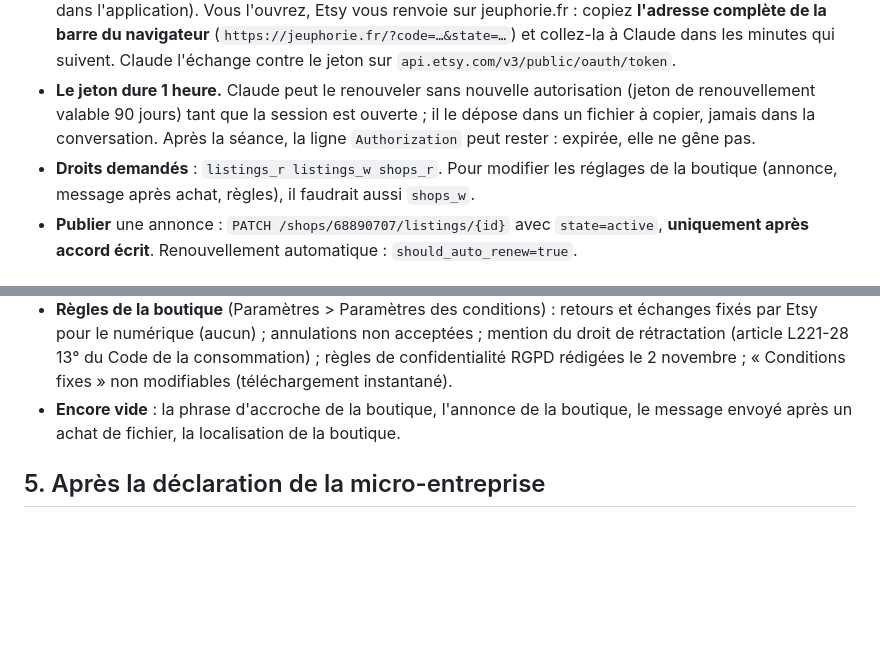
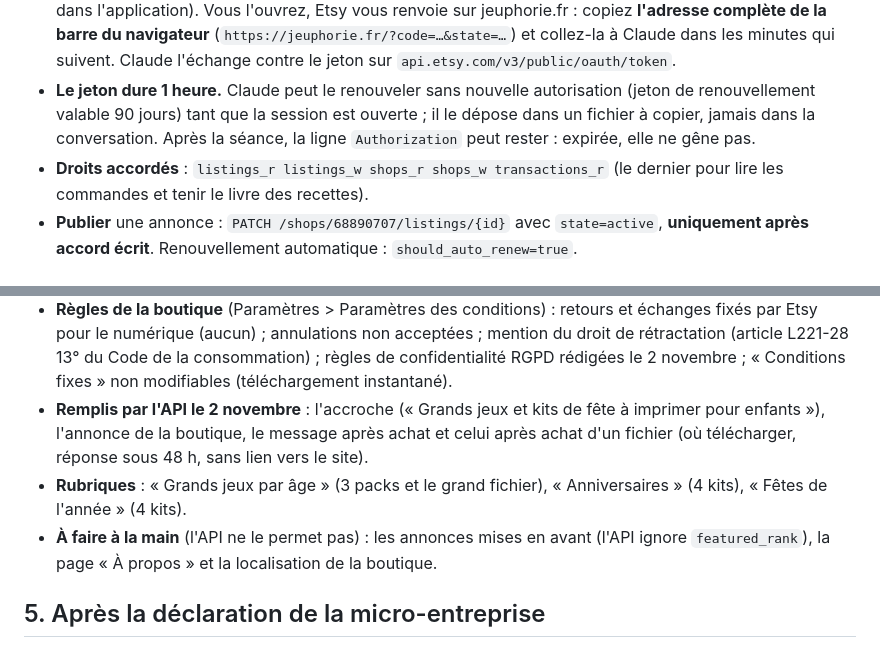
Before and after one commit to Pufu2/jeuphorie, a Markdown page: docs/ETSY.md, 2 parts joined by grey strips. GitHub-like rendering; blank space fills up the shorter version.

Commit message:
Etsy : textes de la boutique, rubriques et droits du jeton
Co-Authored-By: Claude Opus 5.5 <noreply@anthropic.com>
Claude-Session: https://claude.ai/code/session_0157eV4ys3A47kQx9k1garms

```diff
--- a/docs/ETSY.md
+++ b/docs/ETSY.md
@@ -134,7 +134,7 @@ Le script `jeuphorie-produits/etsy/etsy_publier.py` crée **uniquement des broui
 - **Le proxy remplace l'en-tête `Authorization` envoyé par Claude.** Un jeton passé par le script ou par `ETSY_ACCESS_TOKEN` n'arrive jamais chez Etsy, qui répond « Access token is required » (le proxy ajoute `X-Proxy-Error: upstream auth failed`). Le jeton doit donc être mis **dans le secret**, en deuxième en-tête, comme ci-dessus. Le script se lance alors avec des valeurs factices : `ETSY_API_KEY=x ETSY_ACCESS_TOKEN=x ETSY_SHOP_ID=68890707`.
 - **Obtenir le jeton (OAuth avec PKCE)** : Claude prépare un lien `https://www.etsy.com/oauth/connect?...` avec le keystring `oteg8smq48j2cl0pnc7js6q7` et l'adresse de retour `https://jeuphorie.fr/` (enregistrée dans l'application). Vous l'ouvrez, Etsy vous renvoie sur jeuphorie.fr : copiez **l'adresse complète de la barre du navigateur** (`https://jeuphorie.fr/?code=…&state=…`) et collez-la à Claude dans les minutes qui suivent. Claude l'échange contre le jeton sur `api.etsy.com/v3/public/oauth/token`.
 - **Le jeton dure 1 heure.** Claude peut le renouveler sans nouvelle autorisation (jeton de renouvellement valable 90 jours) tant que la session est ouverte ; il le dépose dans un fichier à copier, jamais dans la conversation. Après la séance, la ligne `Authorization` peut rester : expirée, elle ne gêne pas.
-- **Droits demandés** : `listings_r listings_w shops_r`. Pour modifier les réglages de la boutique (annonce, message après achat, règles), il faudrait aussi `shops_w`.
+- **Droits accordés** : `listings_r listings_w shops_r shops_w transactions_r` (le dernier pour lire les commandes et tenir le livre des recettes).
 - **Publier** une annonce : `PATCH /shops/68890707/listings/{id}` avec `state=active`, **uniquement après accord écrit**. Renouvellement automatique : `should_auto_renew=true`.
 
 ### Si l'application n'est pas validée assez vite
@@ -167,7 +167,9 @@ Etsy a annoncé en mai 2026 revoir l'attribution des clés, et certains dévelop
 - **Informations légales et fiscales** (Gestionnaire de boutique > Finances) : type de vendeur **Entreprise individuelle**. Le formulaire d'identifiant fiscal ne propose **que « N° de TVA »** : on n'y met rien (franchise de TVA, pas de numéro), et surtout **pas le SIRET**. « VAT : Non enregistré » est la bonne réponse. Si Etsy demande le numéro fiscal personnel (DAC7), il le fera lui-même.
 - **Coordonnées du vendeur** (Canaux de vente > crayon à côté d'Etsy / Jeuphorie > bas de page) : statut **Commerçant** ; dans « Autres détails » : nom, « entrepreneur individuel (Jeuphorie) », SIRET, « TVA non applicable, art. 293 B du CGI », contact@jeuphorie.fr.
 - **Règles de la boutique** (Paramètres > Paramètres des conditions) : retours et échanges fixés par Etsy pour le numérique (aucun) ; annulations non acceptées ; mention du droit de rétractation (article L221-28 13° du Code de la consommation) ; règles de confidentialité RGPD rédigées le 2 novembre ; « Conditions fixes » non modifiables (téléchargement instantané).
-- **Encore vide** : la phrase d'accroche de la boutique, l'annonce de la boutique, le message envoyé après un achat de fichier, la localisation de la boutique.
+- **Remplis par l'API le 2 novembre** : l'accroche (« Grands jeux et kits de fête à imprimer pour enfants »), l'annonce de la boutique, le message après achat et celui après achat d'un fichier (où télécharger, réponse sous 48 h, sans lien vers le site).
+- **Rubriques** : « Grands jeux par âge » (3 packs et le grand fichier), « Anniversaires » (4 kits), « Fêtes de l'année » (4 kits).
+- **À faire à la main** (l'API ne le permet pas) : les annonces mises en avant (l'API ignore `featured_rank`), la page « À propos » et la localisation de la boutique.
 
 ## 5. Après la déclaration de la micro-entreprise
 
```
